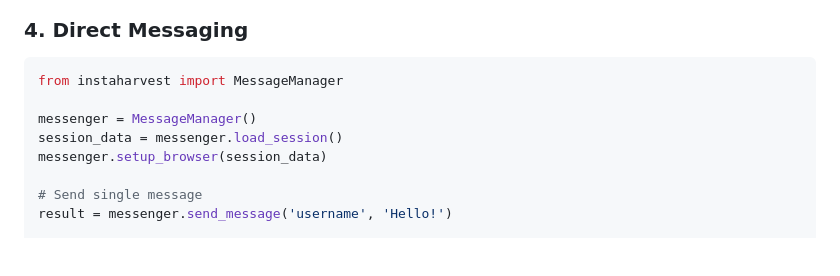
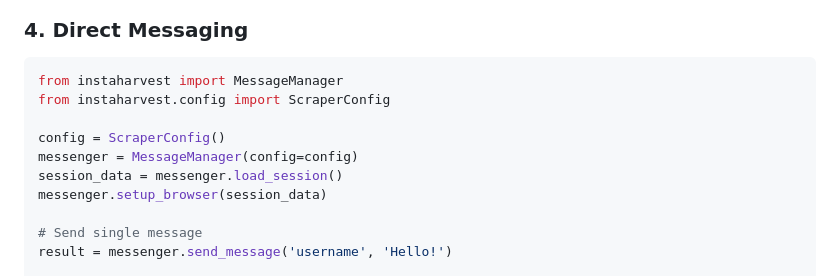
Before and after one commit to mpython77/insta-harvester, a Markdown page: README.md, the part around one of its changes. GitHub-like rendering; blank space fills up the shorter version.

````diff
--- a/README.md
+++ b/README.md
@@ -336,8 +338,10 @@ manager.close()
 
 ```python
 from instaharvest import MessageManager
+from instaharvest.config import ScraperConfig
 
-messenger = MessageManager()
+config = ScraperConfig()
+messenger = MessageManager(config=config)
 session_data = messenger.load_session()
 messenger.setup_browser(session_data)
 
````
Also changed, not shown: other parts of README.md (+13 -3 lines).
